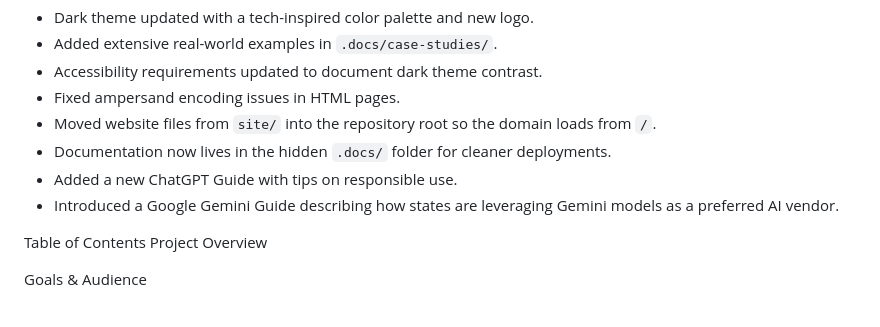
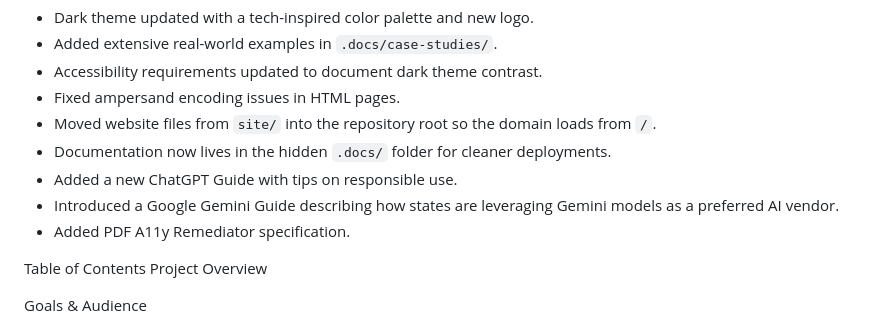
Before and after one commit to williambelz/Ethical-AI-and-Vocational-Rehabilitation, a Markdown page: README.md, the part around the change. GitHub-like rendering.

Commit message:
Document PDF A11y Remediator specification

```diff
--- a/README.md
+++ b/README.md
@@ -12,6 +12,7 @@ For detailed accessibility guidelines followed by this project, see [ACCESSIBILI
 - Documentation now lives in the hidden `.docs/` folder for cleaner deployments.
 - Added a new ChatGPT Guide with tips on responsible use.
 - Introduced a Google Gemini Guide describing how states are leveraging Gemini models as a preferred AI vendor.
+- Added PDF A11y Remediator specification.
 
 
 Table of Contents
```
Also changed, not shown: .docs/PDF_REMEDIATOR_SPEC.md (added, +249 -0 lines).
